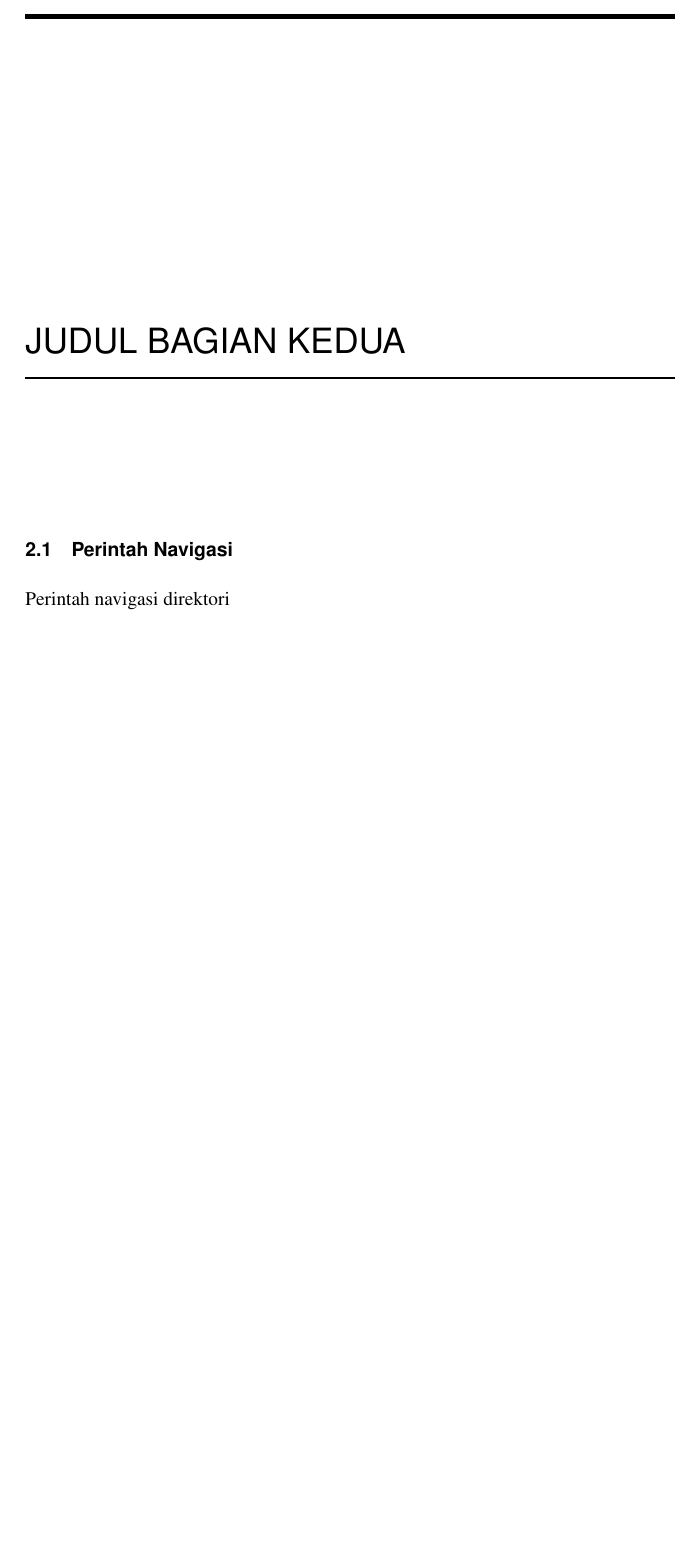
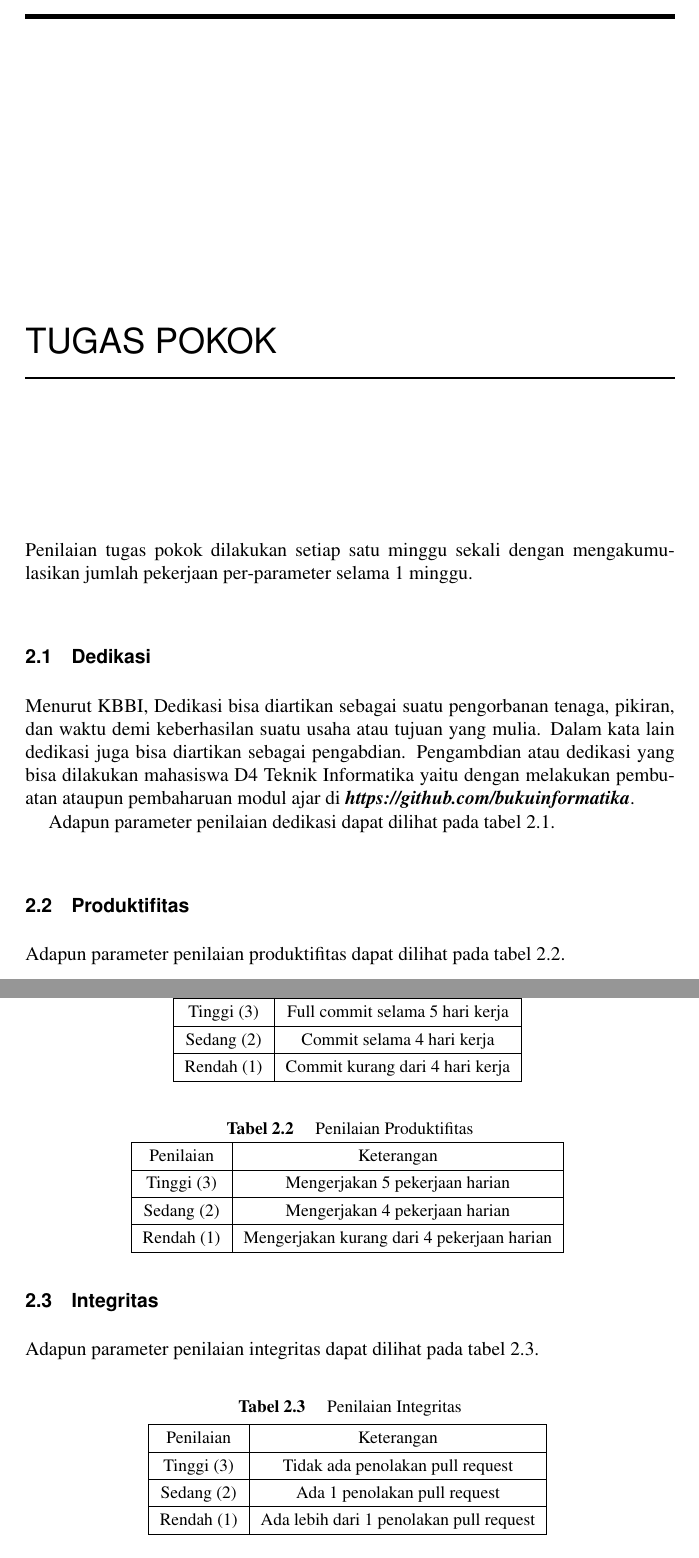
Before and after one commit to BukuInformatika/PPK, a LaTeX thesis (main.tex, which reads chapters/2.tex): part of page 34 of 38 before the commit and two parts of pages 34 and 35 of 40 after it, the two joined at a grey line, cut at the place of the change, the shorter picture padded with empty space. Compiled offline with pdfLaTeX.

Commit message:
parameter penilaian tugas pokok

```diff
--- a/chapters/2.tex
+++ b/chapters/2.tex
@@ -1,2 +1,66 @@
-\section{Perintah Navigasi}
-Perintah navigasi direktori
+Penilaian tugas pokok dilakukan setiap satu minggu sekali dengan mengakumulasikan jumlah pekerjaan per-parameter selama 1 minggu.
+
+\section{Dedikasi}
+
+Menurut KBBI, Dedikasi bisa diartikan sebagai suatu pengorbanan tenaga, pikiran, dan waktu demi keberhasilan suatu usaha atau tujuan yang mulia. Dalam kata lain dedikasi juga bisa diartikan sebagai pengabdian. Pengambdian atau dedikasi yang bisa dilakukan mahasiswa D4 Teknik Informatika yaitu dengan melakukan pembuatan ataupun pembaharuan modul ajar di \textbf{\textit{https://github.com/bukuinformatika}}.
+
+Adapun parameter penilaian dedikasi dapat dilihat pada tabel \ref{tab:nilaidedikasi}.
+
+\begin{table}[h]
+\caption{Penilaian Dedikasi}
+\centering
+\begin{tabular}{|c|c|}
+\hline
+Penilaian&Keterangan\\
+\hline
+Tinggi (3)&Full commit selama 5 hari kerja\\
+\hline
+Sedang (2)&Commit selama 4 hari kerja\\
+\hline
+Rendah (1)&Commit kurang dari 4 hari kerja\\
+\hline
+\end{tabular}
+\label{tab:nilaidedikasi}
+\end{table}
+
+\section{Produktifitas}
+
+Adapun parameter penilaian produktifitas dapat dilihat pada tabel \ref{tab:nilaiproduktifitas}.
+
+\begin{table}[h]
+\caption{Penilaian Produktifitas}
+\centering
+\begin{tabular}{|c|c|}
+\hline
+Penilaian&Keterangan\\
+\hline
+Tinggi (3)&Mengerjakan 5 pekerjaan harian\\
+\hline
+Sedang (2)&Mengerjakan 4 pekerjaan harian\\
+\hline
+Rendah (1)&Mengerjakan kurang dari 4 pekerjaan harian\\
+\hline
+\end{tabular}
+\label{tab:nilaiproduktifitas}
+\end{table}
+
+\section{Integritas}
+
+Adapun parameter penilaian integritas dapat dilihat pada tabel \ref{tab:nilaiintegritas}.
+
+\begin{table}[h]
+\caption{Penilaian Integritas}
+\centering
+\begin{tabular}{|c|c|}
+\hline
+Penilaian&Keterangan\\
+\hline
+Tinggi (3)&Tidak ada penolakan pull request\\
+\hline
+Sedang (2)&Ada 1 penolakan pull request\\
+\hline
+Rendah (1)&Ada lebih dari 1 penolakan pull request\\
+\hline
+\end{tabular}
+\label{tab:nilaiintegritas}
+\end{table}
--- a/main.tex
+++ b/main.tex
@@ -202,7 +202,7 @@ Maka kamu harus sanggup menahan perihnya Kebodohan.'
 \chapter{Judul Bagian Pertama}
 \input{chapters/1}
 
-\chapter{Judul Bagian Kedua}
+\chapter{Tugas Pokok}
 \input{chapters/2}
 
 
```
Also changed, not shown: main.pdf, chapters/2.tex (65 more changed lines).
